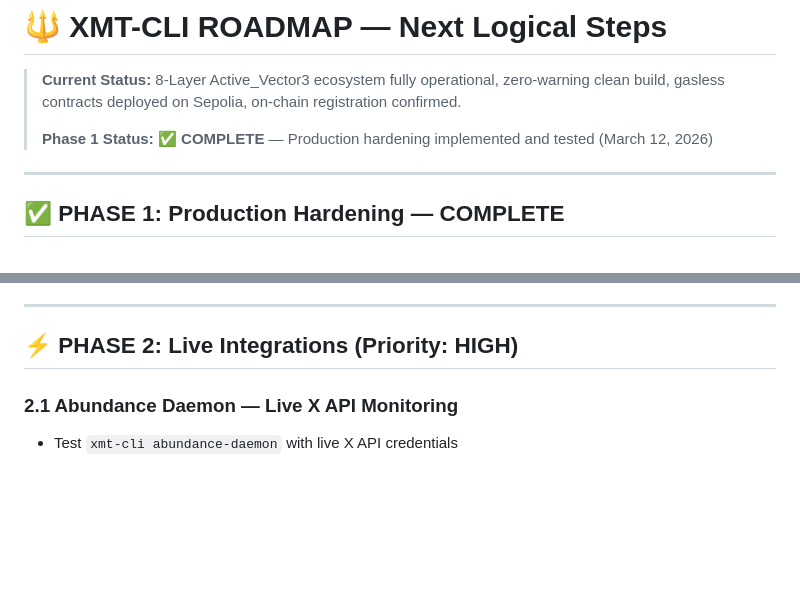
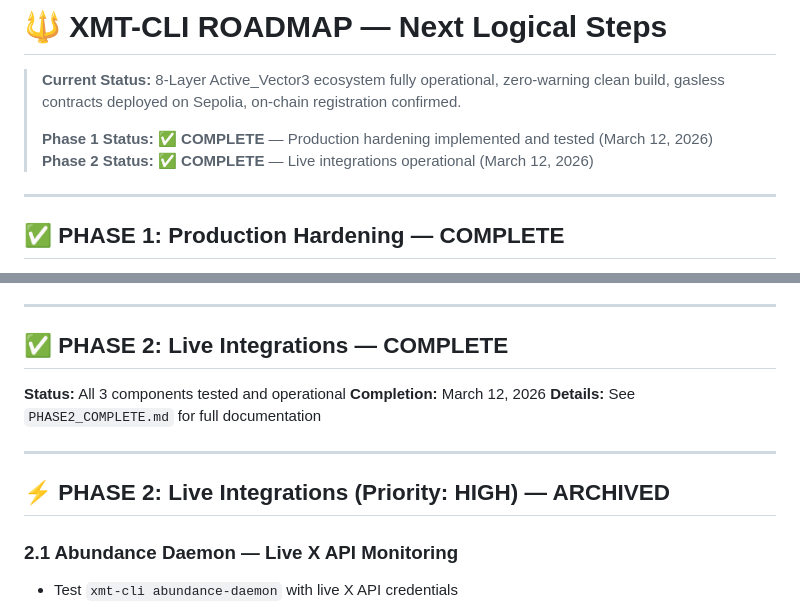
Before and after one commit to TeslaVortex/xmt-cli, a Markdown page: ROADMAP.md, 2 parts joined by grey strips. Drawn GitHub-style; blank space fills up the shorter version.

```diff
--- a/ROADMAP.md
+++ b/ROADMAP.md
@@ -3,6 +3,7 @@
 > **Current Status:** 8-Layer Active_Vector3 ecosystem fully operational, zero-warning clean build, gasless contracts deployed on Sepolia, on-chain registration confirmed.
 >
 > **Phase 1 Status:** ✅ **COMPLETE** — Production hardening implemented and tested (March 12, 2026)
+> **Phase 2 Status:** ✅ **COMPLETE** — Live integrations operational (March 12, 2026)
 
 ---
 
@@ -31,7 +32,15 @@
 
 ---
 
-## ⚡ PHASE 2: Live Integrations (Priority: HIGH)
+## ✅ PHASE 2: Live Integrations — COMPLETE
+
+**Status:** All 3 components tested and operational
+**Completion:** March 12, 2026
+**Details:** See `PHASE2_COMPLETE.md` for full documentation
+
+---
+
+## ⚡ PHASE 2: Live Integrations (Priority: HIGH) — ARCHIVED
 
 ### 2.1 Abundance Daemon — Live X API Monitoring
 - Test `xmt-cli abundance-daemon` with live X API credentials
```
Also changed, not shown: PHASE1_COMPLETE.md (deleted, +0 -265 lines), PHASE2_COMPLETE.md (added, +361 -0 lines).
